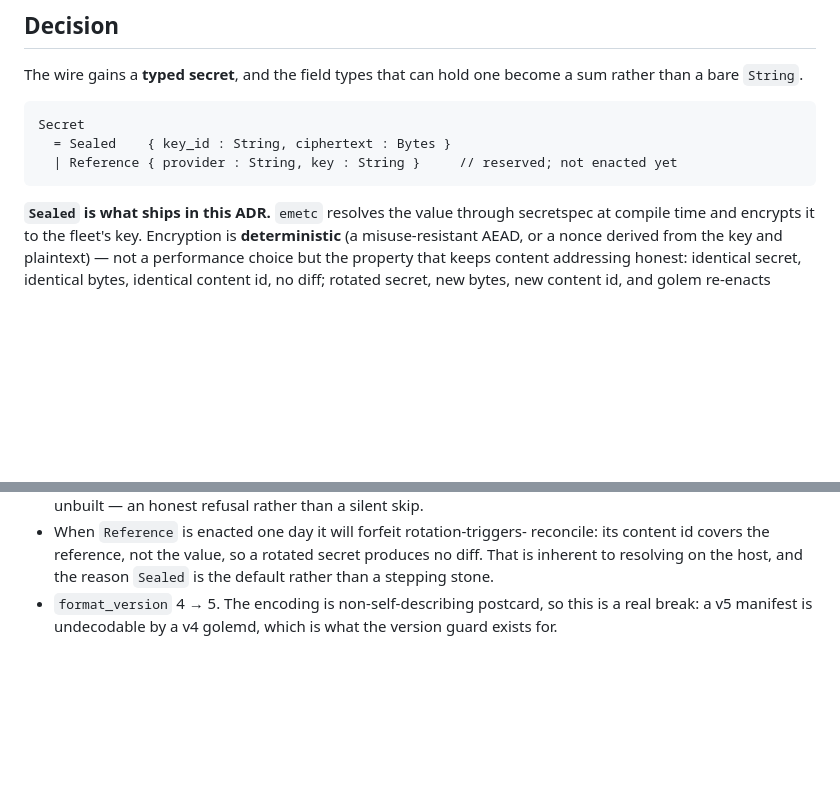
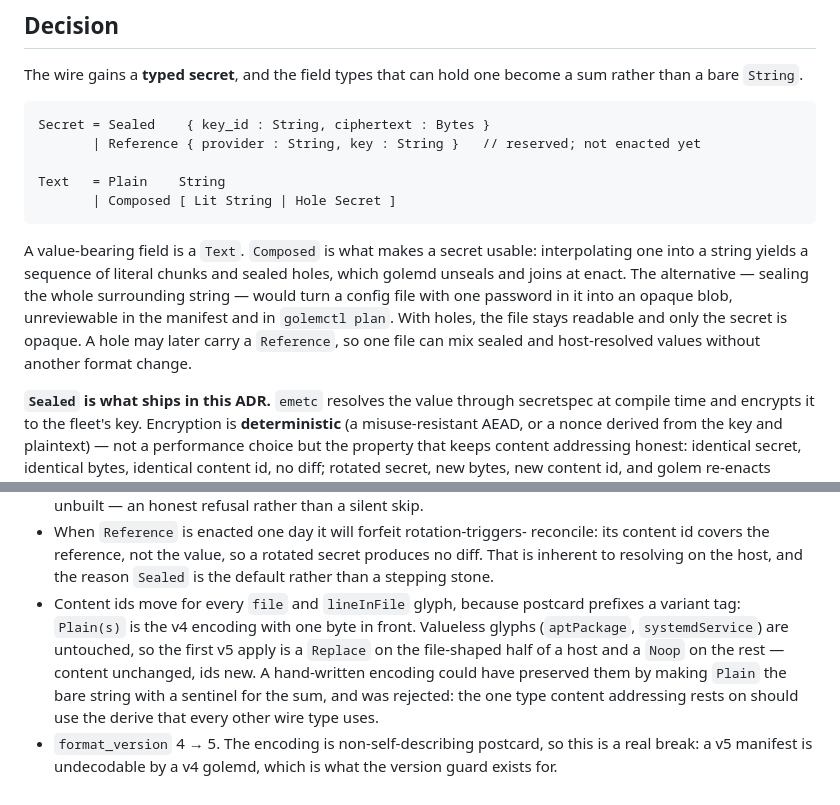
Before and after one commit to dull-ca/golem, a Markdown page: docs/adr/0047-typed-secrets-on-the-wire.md, 2 parts joined by grey strips. Rendered like a GitHub page; blank space fills up the shorter version.

````diff
--- a/docs/adr/0047-typed-secrets-on-the-wire.md
+++ b/docs/adr/0047-typed-secrets-on-the-wire.md
@@ -42,10 +42,21 @@ The wire gains a **typed secret**, and the field types that can hold one
 become a sum rather than a bare `String`.
 
 ```text
-Secret
-  = Sealed    { key_id : String, ciphertext : Bytes }
-  | Reference { provider : String, key : String }     // reserved; not enacted yet
+Secret = Sealed    { key_id : String, ciphertext : Bytes }
+       | Reference { provider : String, key : String }   // reserved; not enacted yet
+
+Text   = Plain    String
+       | Composed [ Lit String | Hole Secret ]
 ```
+
+A value-bearing field is a `Text`. `Composed` is what makes a secret usable:
+interpolating one into a string yields a sequence of literal chunks and
+sealed holes, which golemd unseals and joins at enact. The alternative —
+sealing the whole surrounding string — would turn a config file with one
+password in it into an opaque blob, unreviewable in the manifest and in
+`golemctl plan`. With holes, the file stays readable and only the secret is
+opaque. A hole may later carry a `Reference`, so one file can mix sealed and
+host-resolved values without another format change.
 
 **`Sealed` is what ships in this ADR.** `emetc` resolves the value through
 secretspec at compile time and encrypts it to the fleet's key. Encryption is
@@ -91,6 +102,14 @@ the trust boundary this inherits.
   reconcile: its content id covers the reference, not the value, so a
   rotated secret produces no diff. That is inherent to resolving on the
   host, and the reason `Sealed` is the default rather than a stepping stone.
+- Content ids move for every `file` and `lineInFile` glyph, because postcard
+  prefixes a variant tag: `Plain(s)` is the v4 encoding with one byte in
+  front. Valueless glyphs (`aptPackage`, `systemdService`) are untouched, so
+  the first v5 apply is a `Replace` on the file-shaped half of a host and a
+  `Noop` on the rest — content unchanged, ids new. A hand-written encoding
+  could have preserved them by making `Plain` the bare string with a
+  sentinel for the sum, and was rejected: the one type content addressing
+  rests on should use the derive that every other wire type uses.
 - `format_version` 4 → 5. The encoding is non-self-describing postcard, so
   this is a real break: a v5 manifest is undecodable by a v4 golemd, which
   is what the version guard exists for.
````
Also changed, not shown: docs/adr/0048-library-distribution-flat-resolution-nix-now-oci-later.md (added, +83 -0 lines).
